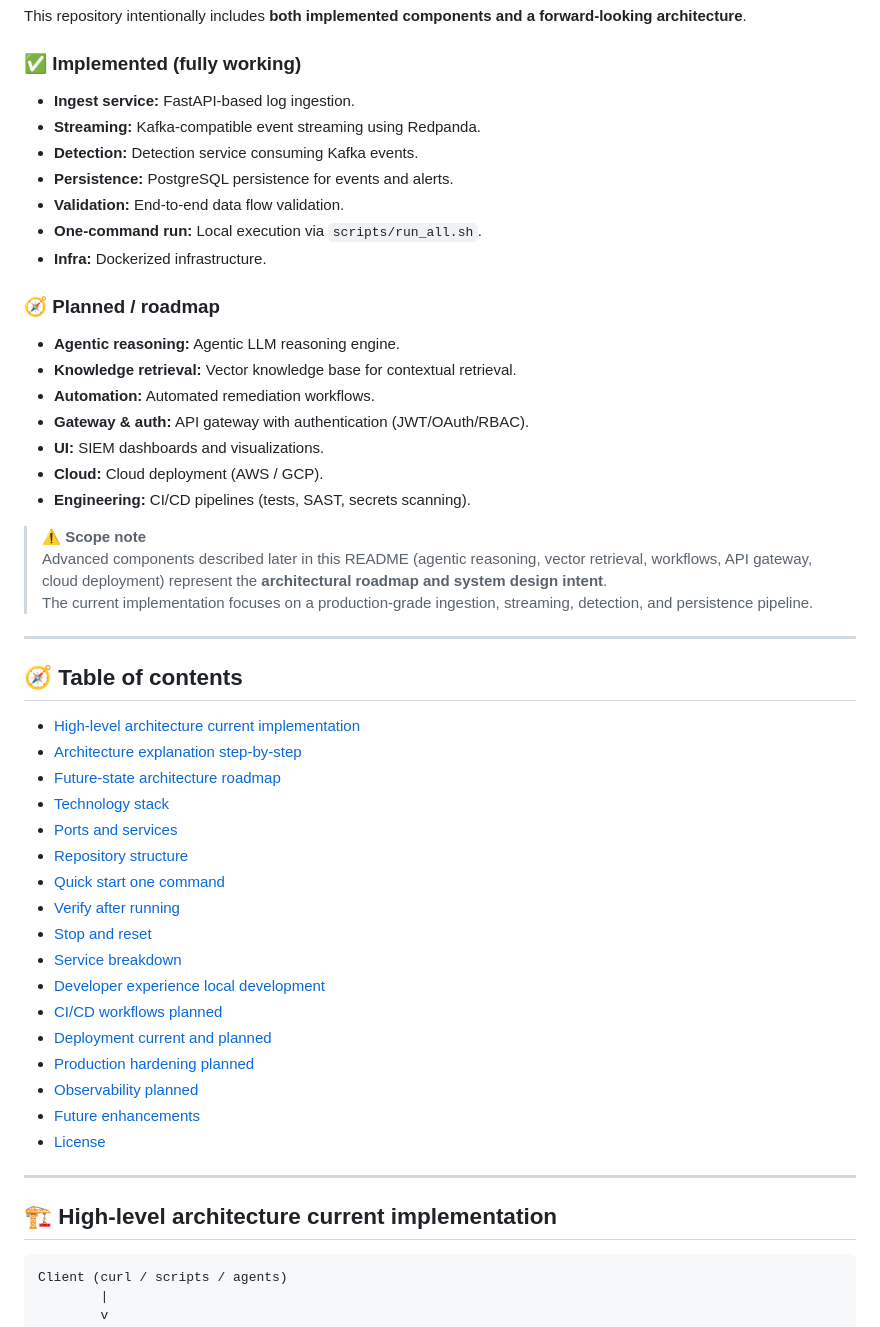
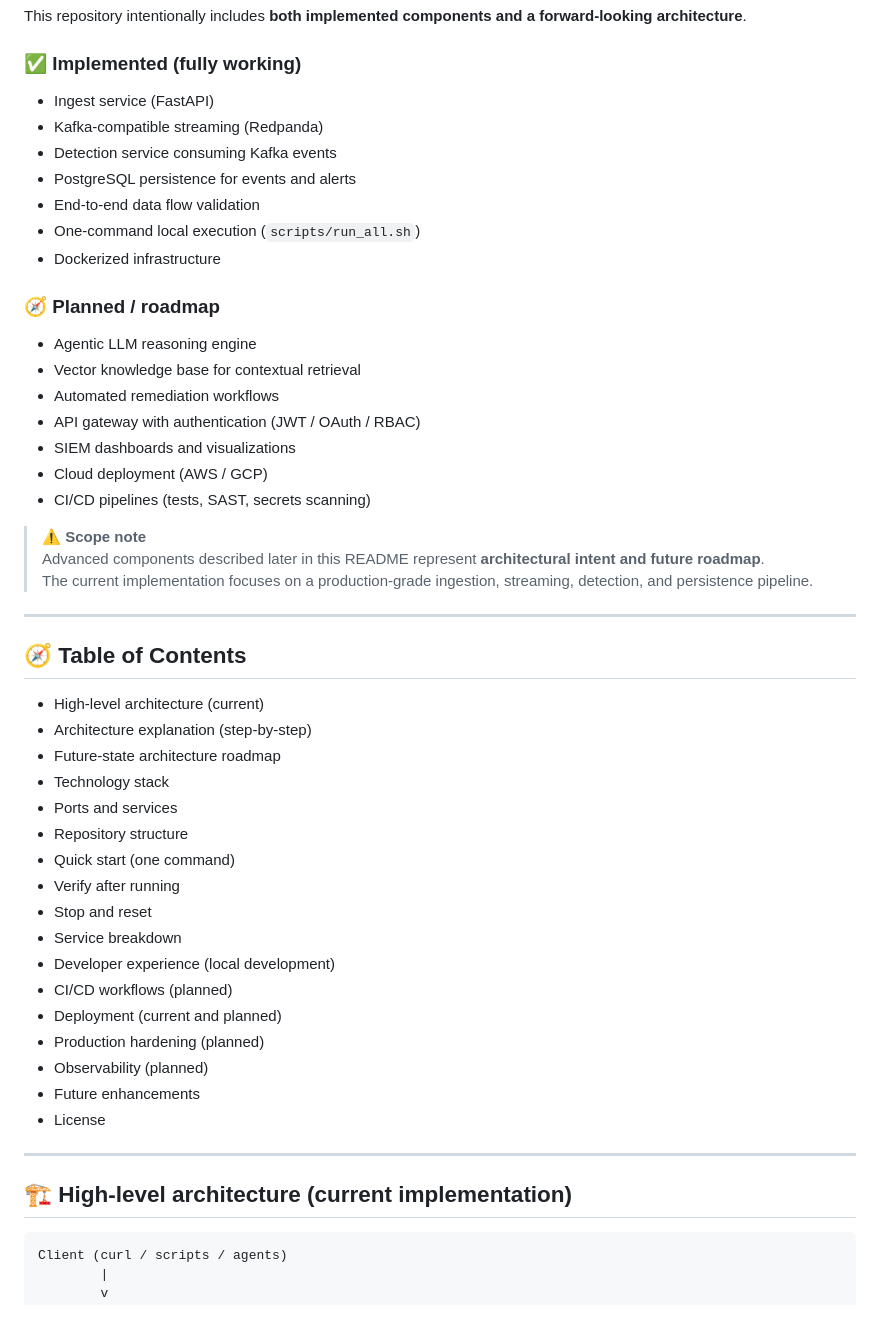
Before and after one commit to virinchisai/secure-agentic-cloudops-siem-platform, a Markdown page: README.md, the part around one of its changes. Rendered like a GitHub page.

````diff
--- a/README.md
+++ b/README.md
@@ -36,54 +37,53 @@ This repository intentionally includes **both implemented components and a forwa
 
 ### ✅ Implemented (fully working)
 
-- **Ingest service:** FastAPI-based log ingestion.
-- **Streaming:** Kafka-compatible event streaming using Redpanda.
-- **Detection:** Detection service consuming Kafka events.
-- **Persistence:** PostgreSQL persistence for events and alerts.
-- **Validation:** End-to-end data flow validation.
-- **One-command run:** Local execution via `scripts/run_all.sh`.
-- **Infra:** Dockerized infrastructure.
+- Ingest service (FastAPI)
+- Kafka-compatible streaming (Redpanda)
+- Detection service consuming Kafka events
+- PostgreSQL persistence for events and alerts
+- End-to-end data flow validation
+- One-command local execution (`scripts/run_all.sh`)
+- Dockerized infrastructure
 
 ### 🧭 Planned / roadmap
 
-- **Agentic reasoning:** Agentic LLM reasoning engine.
-- **Knowledge retrieval:** Vector knowledge base for contextual retrieval.
-- **Automation:** Automated remediation workflows.
-- **Gateway & auth:** API gateway with authentication (JWT/OAuth/RBAC).
-- **UI:** SIEM dashboards and visualizations.
-- **Cloud:** Cloud deployment (AWS / GCP).
-- **Engineering:** CI/CD pipelines (tests, SAST, secrets scanning).
+- Agentic LLM reasoning engine
+- Vector knowledge base for contextual retrieval
+- Automated remediation workflows
+- API gateway with authentication (JWT / OAuth / RBAC)
+- SIEM dashboards and visualizations
+- Cloud deployment (AWS / GCP)
+- CI/CD pipelines (tests, SAST, secrets scanning)
 
 > ⚠️ **Scope note**
-> Advanced components described later in this README (agentic reasoning, vector retrieval, workflows, API gateway, cloud deployment)
-> represent the **architectural roadmap and system design intent**.
+> Advanced components described later in this README represent **architectural intent and future roadmap**.
 > The current implementation focuses on a production-grade ingestion, streaming, detection, and persistence pipeline.
 
 ---
 
-## 🧭 Table of contents
+## 🧭 Table of Contents
 
-- [High-level architecture current implementation](#-high-level-architecture-current-implementation)
-- [Architecture explanation step-by-step](#-architecture-explanation-step-by-step)
-- [Future-state architecture roadmap](#-future-state-architecture-roadmap)
-- [Technology stack](#-technology-stack)
-- [Ports and services](#-ports-and-services)
-- [Repository structure](#-repository-structure)
-- [Quick start one command](#-quick-start-one-command)
-- [Verify after running](#-verify-after-running)
-- [Stop and reset](#-stop-and-reset)
-- [Service breakdown](#-service-breakdown)
-- [Developer experience local development](#-developer-experience-local-development)
-- [CI/CD workflows planned](#-cicd-workflows-planned)
-- [Deployment current and planned](#-deployment-current-and-planned)
-- [Production hardening planned](#-production-hardening-planned)
-- [Observability planned](#-observability-planned)
-- [Future enhancements](#-future-enhancements)
-- [License](#-license)
+- High-level architecture (current)
+- Architecture explanation (step-by-step)
+- Future-state architecture roadmap
+- Technology stack
+- Ports and services
+- Repository structure
+- Quick start (one command)
+- Verify after running
+- Stop and reset
+- Service breakdown
+- Developer experience (local development)
+- CI/CD workflows (planned)
+- Deployment (current and planned)
+- Production hardening (planned)
+- Observability (planned)
+- Future enhancements
+- License
 
 ---
 
-## 🏗️ High-level architecture current implementation
+## 🏗️ High-level architecture (current implementation)
 
 ```text
 Client (curl / scripts / agents)
````
Also changed, not shown: other parts of README.md (+147 -229 lines).
